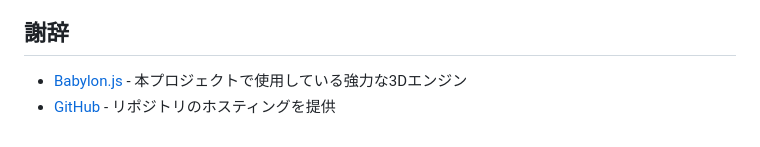
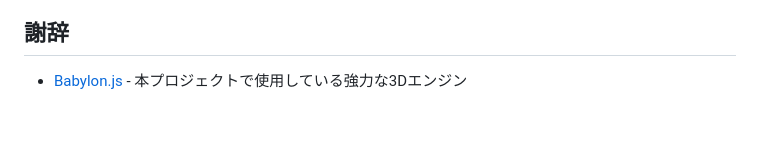
Before and after one commit to nagata-minoru/babylonjs-sample-app, a Markdown page: README.md, the part around the change. GitHub-like rendering.

Commit message:
README.mdの不要な謝辞を削除
Co-Authored-By: Claude Sonnet 4.6 <noreply@anthropic.com>

```diff
--- a/README.md
+++ b/README.md
@@ -149,4 +149,3 @@ window.addEventListener('DOMContentLoaded', function() {
 ## 謝辞
 
 - [Babylon.js](https://www.babylonjs.com/) - 本プロジェクトで使用している強力な3Dエンジン
-- [GitHub](https://github.com/) - リポジトリのホスティングを提供
```
